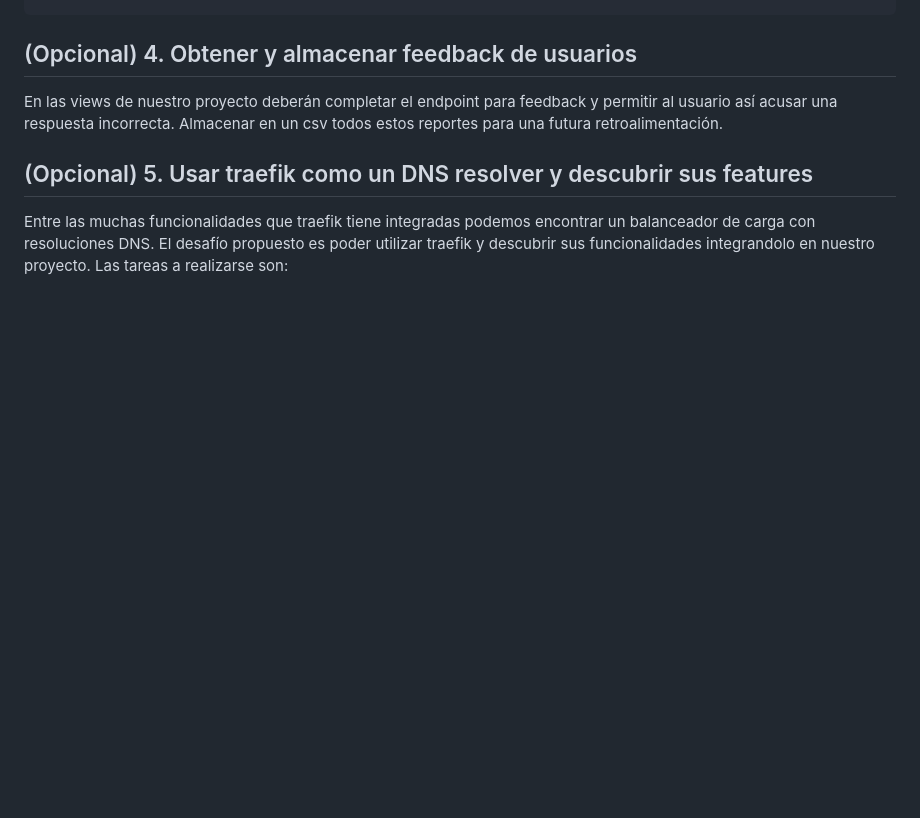
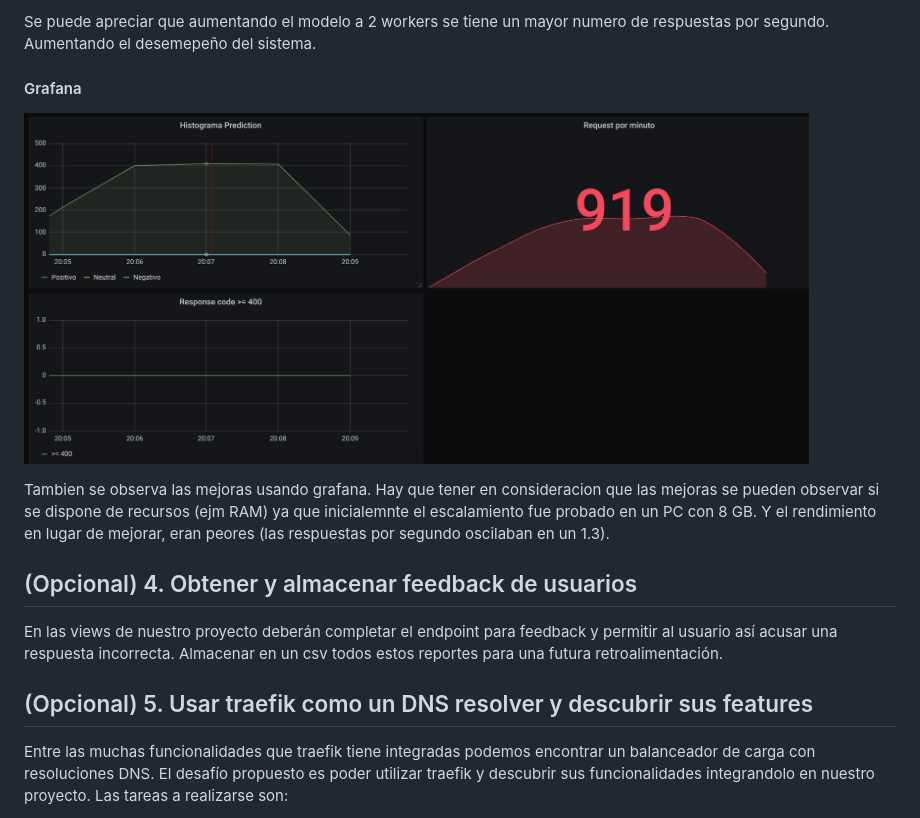
Before and after one commit to ser0090/deployment-pm, a Markdown page: ml-api-public/p2_mlapi.md, the part around the change printed below. Drawn GitHub-style; pictures changed too: ml-api-public/doc/replica_02_grafana.png (added); blank space fills up the shorter version.

```diff
--- a/ml-api-public/p2_mlapi.md
+++ b/ml-api-public/p2_mlapi.md
@@ -209,4 +221,18 @@ docker-compose -f docker-compose.yml up --scale model=2
 
+Se puede apreciar que aumentando el modelo a 2 workers se tiene un mayor numero
+de respuestas por segundo. Aumentando el desemepeño del sistema.
+
+#### Grafana
+
+<img
+      src="./doc/replica_02_grafana.png"
+      width=90%
+  />
+
+Tambien se observa las mejoras usando grafana. Hay que tener en consideracion
+que las mejoras se pueden observar si se dispone de recursos (ejm RAM) ya que
+inicialemnte el escalamiento fue probado en un PC con 8 GB. Y el rendimiento en
+lugar de mejorar, eran peores (las respuestas por segundo oscilaban en un 1.3).
 
 
 ## (Opcional) 4. Obtener y almacenar feedback de usuarios
```
Also changed, not shown: other parts of ml-api-public/p2_mlapi.md (+16 -4 lines), ml-api-public/doc/replica_01_grafana.png, ml-api-public/doc/replica_01_locust.png, ml-api-public/doc/replica_02_locust.png (added).
